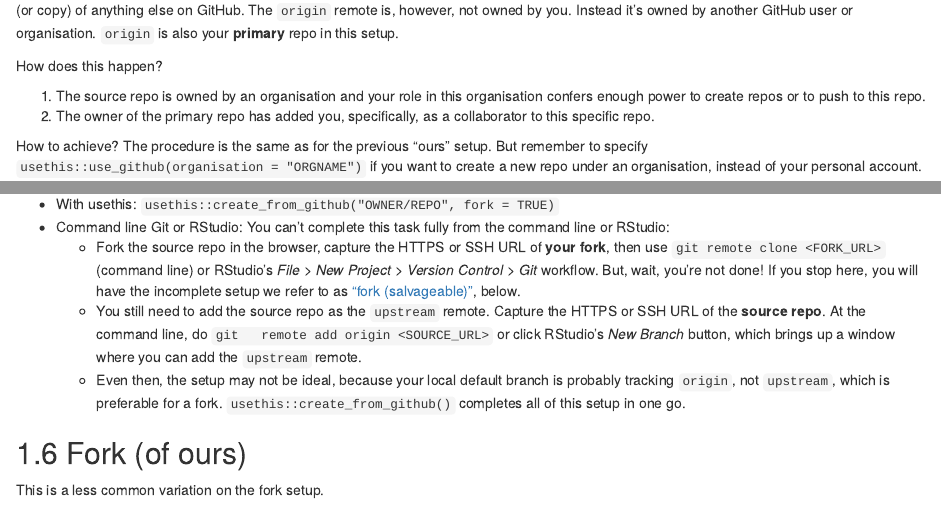
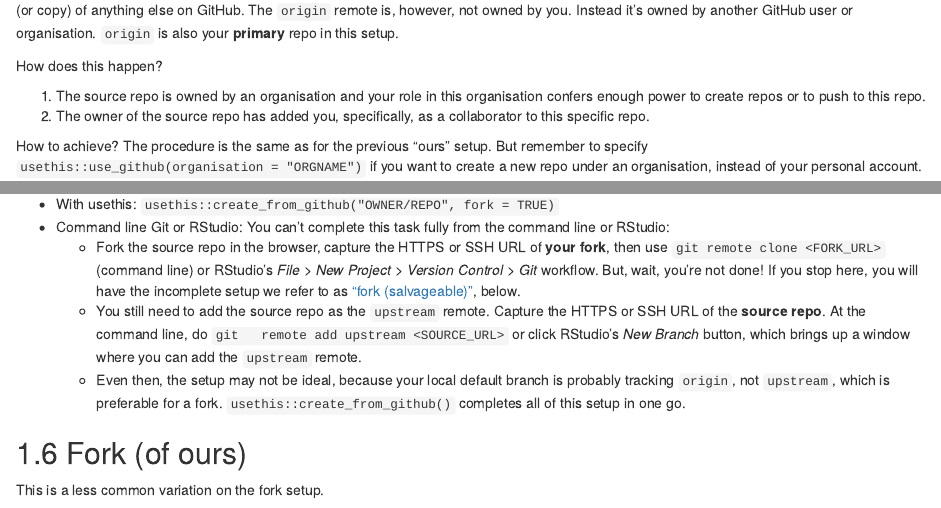
Before and after one commit to jennybc/happy-git-with-r, an R Markdown document (remote-setups-common.Rmd): the page in a window 1100 px wide, from 1410 px down, and a second part further down, joined at a grey line. Rendered offline with R 4.5, knitr and Pandoc, with nearby package versions; drawn as R Markdown's standard HTML page in place of the format the file asks for.

Commit message:
Some source/primary, origin/upstream fixes

```diff
--- a/remote-setups-common.Rmd
+++ b/remote-setups-common.Rmd
@@ -92,7 +92,7 @@ Instead it's owned by another GitHub user or organisation.
 How does this happen?
 
 1. The source repo is owned by an organisation and your role in this organisation confers enough power to create repos or to push to this repo.
-2. The owner of the primary repo has added you, specifically, as a collaborator to this specific repo.
+2. The owner of the source repo has added you, specifically, as a collaborator to this specific repo.
 
 How to achieve? The procedure is the same as for the previous "ours" setup. But remember to specify `usethis::use_github(organisation = "ORGNAME")` if you want to create a new repo under an organisation, instead of your personal account.
 
@@ -156,7 +156,7 @@ How to achieve:
       ["fork (salvageable)"](#fork_upstream_is_not_origin_parent), below.
     - You still need to add the source repo as the `upstream` remote. Capture
       the HTTPS or SSH URL of the **source repo**. At the command line, do `git
-      remote add origin <SOURCE_URL>` or click RStudio's *New Branch* button,
+      remote add upstream <SOURCE_URL>` or click RStudio's *New Branch* button,
       which brings up a window where you can add the `upstream` remote.
     - Even then, the setup may not be ideal, because your local default branch
       is probably tracking `origin`, not `upstream`, which is preferable for
@@ -207,7 +207,7 @@ Fix this by adding the source repo as your `upstream` remote.
 Capture the HTTP or SSH URL of the **source repo** and then:
 
   * With usethis: `usethis::use_git_remote(name = "upstream", url = "SOURCE_URL")`
-  * Command line Git: `git remote add origin <SOURCE_URL>`
+  * Command line Git: `git remote add upstream <SOURCE_URL>`
   * With RStudio: click the *New Branch* button, which brings up a window where
     you can add the `upstream` remote with this URL.
 
```
